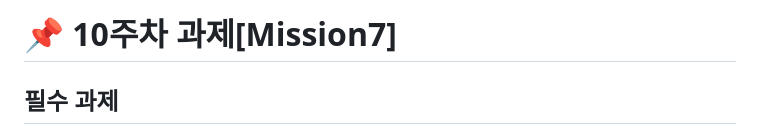
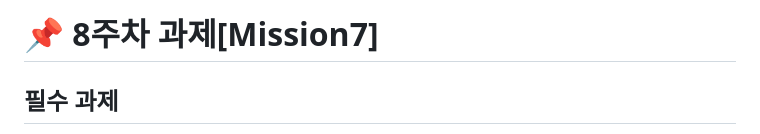
Before and after one commit to hyeonjun-L/Line-website-clone, a Markdown page: README.md, the part around the change. Drawn GitHub-style.

```diff
--- a/README.md
+++ b/README.md
@@ -1,4 +1,4 @@
-# 📌 10주차 과제[Mission7]
+# 📌 8주차 과제[Mission7]
 
 ## 필수 과제
 - 과제 기한
```
